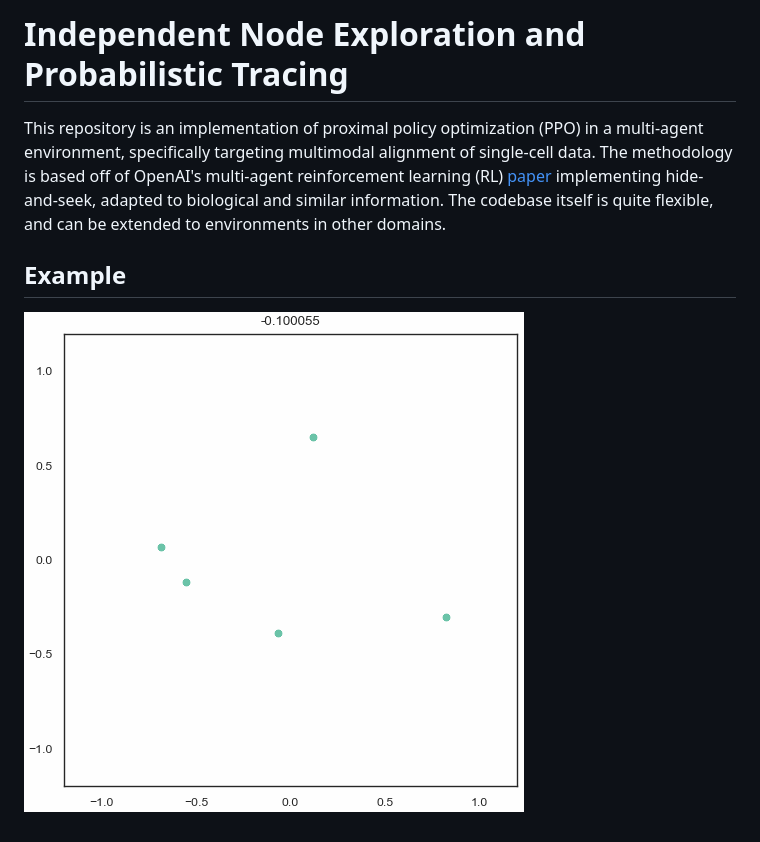
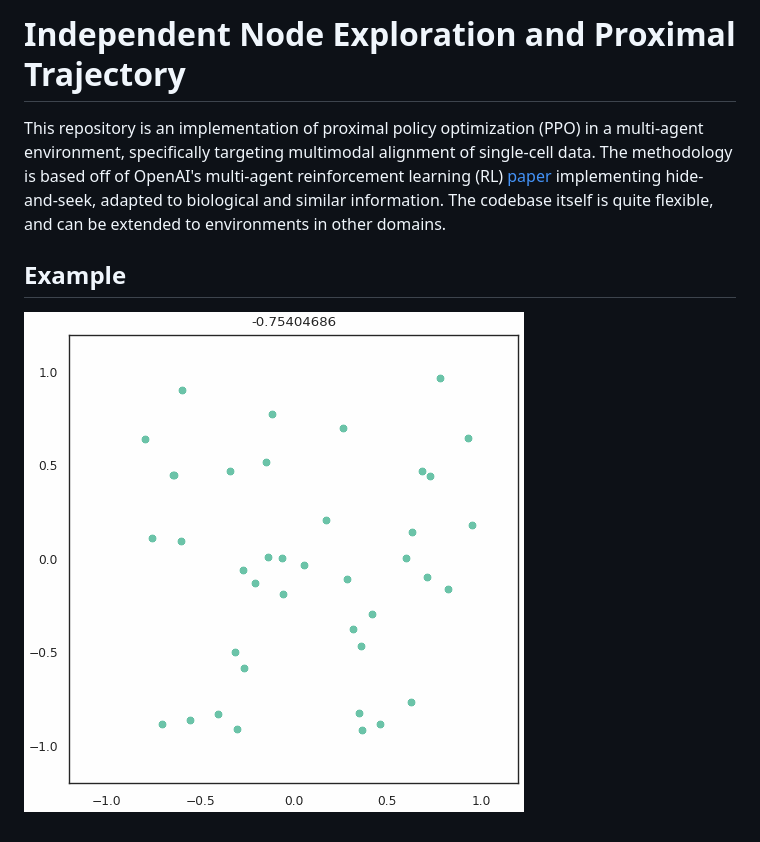
Before and after one commit to Oafish1/CellTRIP, a Markdown page: README.md, the part around the change. GitHub-like rendering; pictures changed too: plots/sample.gif (added), sample.gif (deleted).

```diff
--- a/README.md
+++ b/README.md
@@ -1,7 +1,7 @@
-# Independent Node Exploration and Probabilistic Tracing
+# Independent Node Exploration and Proximal Trajectory
 
 This repository is an implementation of proximal policy optimization (PPO) in a multi-agent environment, specifically targeting multimodal alignment of single-cell data.  The methodology is based off of OpenAI's multi-agent reinforcement learning (RL) [paper](https://arxiv.org/abs/1909.07528) implementing hide-and-seek, adapted to biological and similar information.  The codebase itself is quite flexible, and can be extended to environments in other domains.
 
 ## Example
 
-![Run with 'find origin' reward after 100 episodes](./sample.gif)
+![Run with 50 nodes, trying to maintain intra-modal distances](./plots/sample.gif)
```
Also changed, not shown: CHANGELOG.md (+25 -0 lines), 11 other files.
